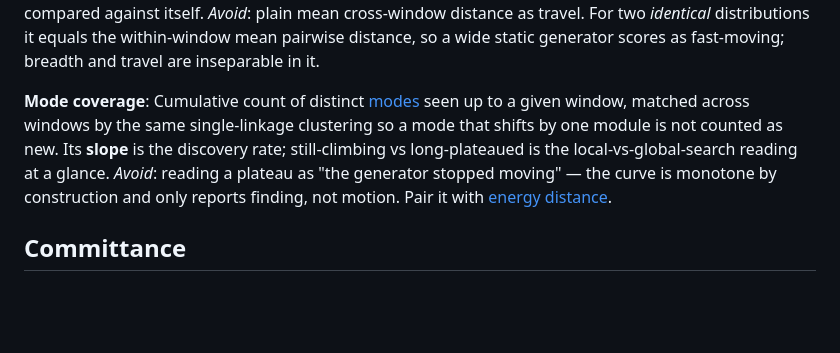
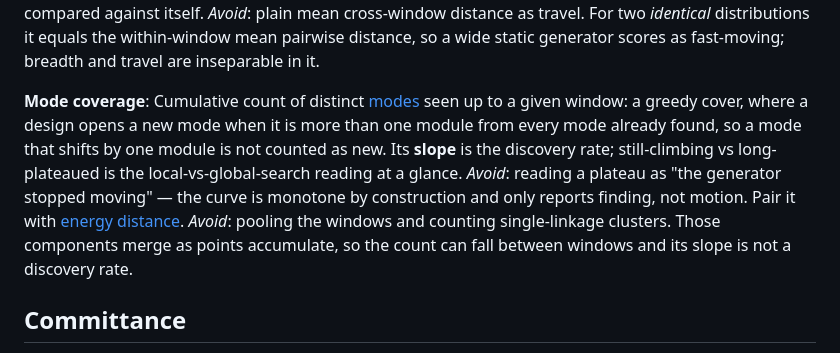
Before and after one commit to WillSumerfield/TransformerRL, a Markdown page: experiments/CONTEXT.md, the part around the change. GitHub-like rendering; blank space fills up the shorter version.

```diff
--- a/experiments/CONTEXT.md
+++ b/experiments/CONTEXT.md
@@ -151,12 +151,14 @@ the within-window mean pairwise distance, so a wide static generator scores as f
 and travel are inseparable in it.
 
 **Mode coverage**:
-Cumulative count of distinct [modes](#effective-number-of-modes) seen up to a given window, matched
-across windows by the same single-linkage clustering so a mode that shifts by one module is not
-counted as new. Its **slope** is the discovery rate; still-climbing vs long-plateaued is the
-local-vs-global-search reading at a glance.
+Cumulative count of distinct [modes](#effective-number-of-modes) seen up to a given window: a greedy
+cover, where a design opens a new mode when it is more than one module from every mode already
+found, so a mode that shifts by one module is not counted as new. Its **slope** is the discovery
+rate; still-climbing vs long-plateaued is the local-vs-global-search reading at a glance.
 _Avoid_: reading a plateau as "the generator stopped moving" — the curve is monotone by
 construction and only reports finding, not motion. Pair it with [energy distance](#energy-distance).
+_Avoid_: pooling the windows and counting single-linkage clusters. Those components merge as points
+accumulate, so the count can fall between windows and its slope is not a discovery rate.
 
 ## Committance
 
```
Also changed, not shown: docs/reference/Metrics.md (+23 -5 lines).
